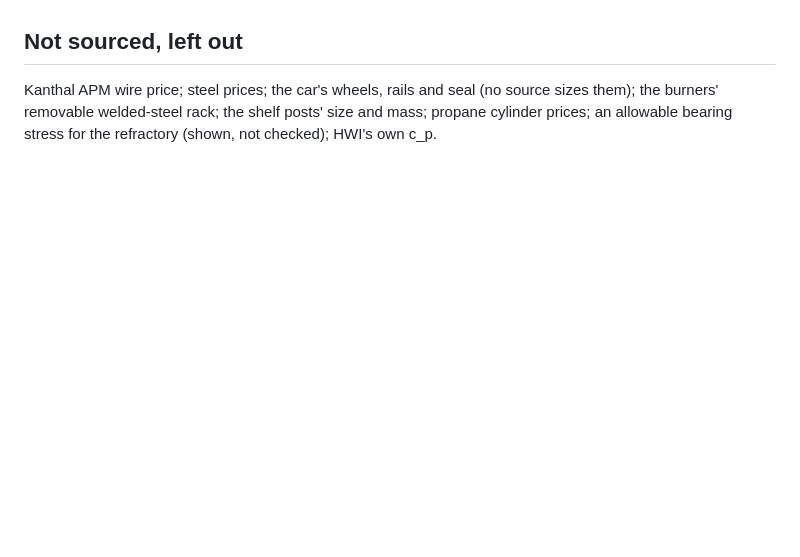
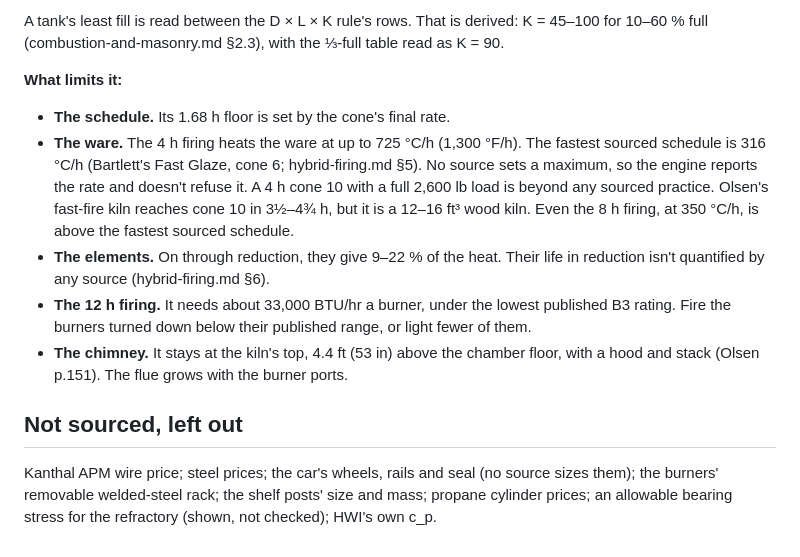
Before and after one commit to AaronFilson/kilndesigner, a Markdown page: docs/kilns/pnw-hybrid-crossdraft.md, the part around one of its changes. Drawn GitHub-style; blank space fills up the shorter version.

```diff
--- a/docs/kilns/pnw-hybrid-crossdraft.md
+++ b/docs/kilns/pnw-hybrid-crossdraft.md
@@ -181,3 +223,22 @@ below has its working and source in the report and plans._
+A tank's least fill is read between the D × L × K rule's rows. That is derived: K = 45–100 for
+10–60 % full (combustion-and-masonry.md §2.3), with the ⅓-full table read as K = 90.
+
+**What limits it:**
+
+- **The schedule.** Its 1.68 h floor is set by the cone's final rate.
+- **The ware.** The 4 h firing heats the ware at up to 725 °C/h (1,300 °F/h). The fastest
+  sourced schedule is 316 °C/h (Bartlett's Fast Glaze, cone 6; hybrid-firing.md §5). No source
+  sets a maximum, so the engine reports the rate and doesn't refuse it. A 4 h cone 10 with a full
+  2,600 lb load is beyond any sourced practice. Olsen's fast-fire kiln reaches cone 10 in
+  3½–4¾ h, but it is a 12–16 ft³ wood kiln. Even the 8 h firing, at 350 °C/h, is above the
+  fastest sourced schedule.
+- **The elements.** On through reduction, they give 9–22 % of the heat. Their life in reduction
+  isn't quantified by any source (hybrid-firing.md §6).
+- **The 12 h firing.** It needs about 33,000 BTU/hr a burner, under the lowest published B3
+  rating. Fire the burners turned down below their published range, or light fewer of them.
+- **The chimney.** It stays at the kiln's top, 4.4 ft (53 in) above the chamber floor, with a
+  hood and stack (Olsen p.151). The flue grows with the burner ports.
+
 ## Not sourced, left out
 
 Kanthal APM wire price; steel prices; the car's wheels, rails and seal (no source sizes them);
```
Also changed, not shown: other parts of docs/kilns/pnw-hybrid-crossdraft.md (+42 -0 lines).
